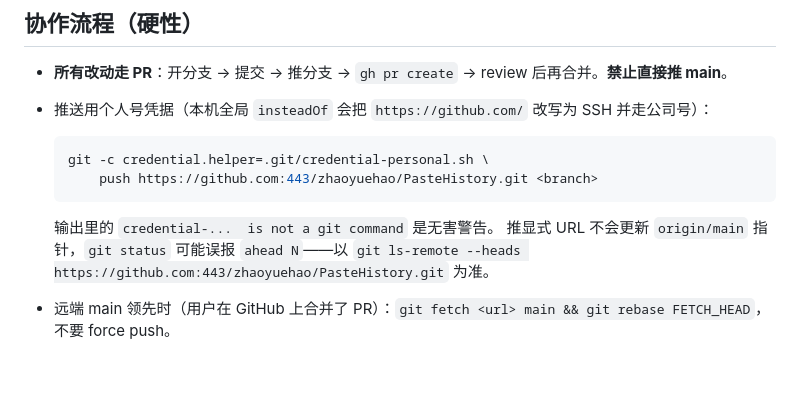
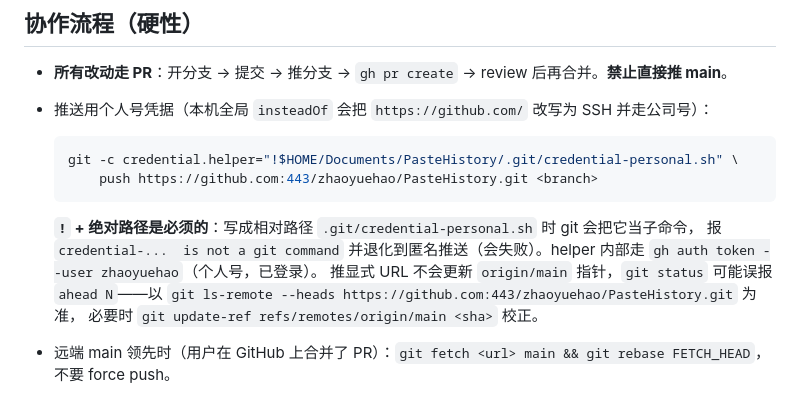
Before and after one commit to zhaoyuehao/PasteHistory, a Markdown page: AGENTS.md, the part around the change. GitHub-like rendering; blank space fills up the shorter version.

Commit message:
docs: 修正推送凭据 helper 写法（必须 ! + 绝对路径）

````diff
--- a/AGENTS.md
+++ b/AGENTS.md
@@ -32,13 +32,16 @@ PasteHistory.app/Contents/MacOS/PasteHistory --restore-images   # 从 iCloud 恢
 - 推送用个人号凭据（本机全局 `insteadOf` 会把 `https://github.com/` 改写为 SSH 并走公司号）：
 
   ```bash
-  git -c credential.helper=.git/credential-personal.sh \
+  git -c credential.helper="!$HOME/Documents/PasteHistory/.git/credential-personal.sh" \
       push https://github.com:443/zhaoyuehao/PasteHistory.git <branch>
   ```
 
-  输出里的 `credential-...  is not a git command` 是无害警告。
+  **`!` + 绝对路径是必须的**：写成相对路径 `.git/credential-personal.sh` 时 git 会把它当子命令，
+  报 `credential-...  is not a git command` 并退化到匿名推送（会失败）。helper 内部走
+  `gh auth token --user zhaoyuehao`（个人号，已登录）。
   推显式 URL 不会更新 `origin/main` 指针，`git status` 可能误报 `ahead N`——以
-  `git ls-remote --heads https://github.com:443/zhaoyuehao/PasteHistory.git` 为准。
+  `git ls-remote --heads https://github.com:443/zhaoyuehao/PasteHistory.git` 为准，
+  必要时 `git update-ref refs/remotes/origin/main <sha>` 校正。
 - 远端 main 领先时（用户在 GitHub 上合并了 PR）：`git fetch <url> main && git rebase FETCH_HEAD`，不要 force push。
 
 ## 模块职责
````
